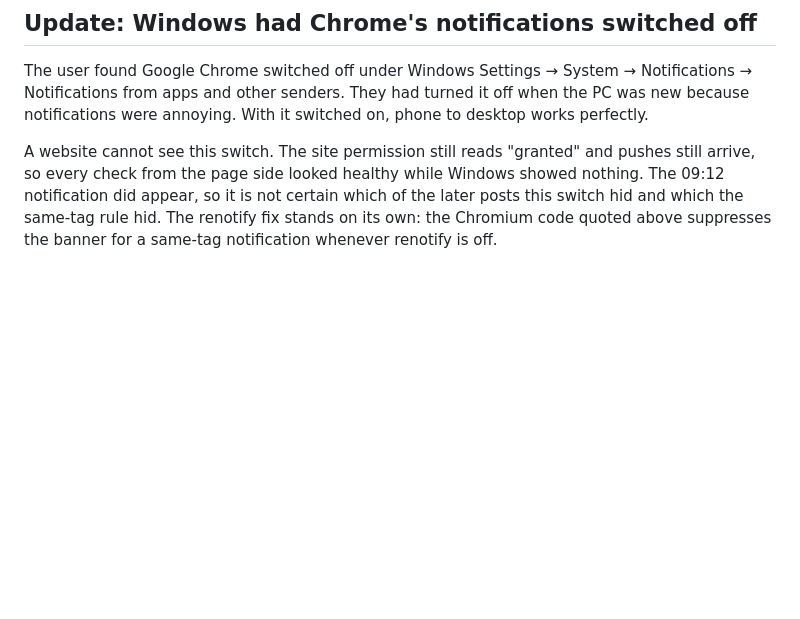
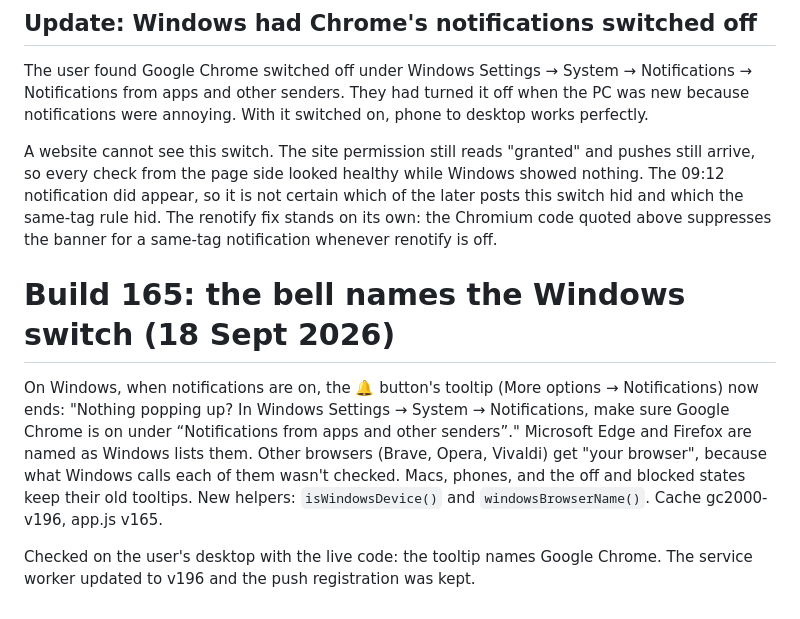
Before and after one commit to jmil449988-netizen/gypsychat2002, a Markdown page: docs/build-log.md, the part around the change. GitHub-like rendering; blank space fills up the shorter version.

Commit message:
docs/build-log.md: build 165

```diff
--- a/docs/build-log.md
+++ b/docs/build-log.md
@@ -523,3 +523,16 @@ arrive, so every check from the page side looked healthy while Windows showed no
 notification did appear, so it is not certain which of the later posts this switch hid and which
 the same-tag rule hid. The renotify fix stands on its own: the Chromium code quoted above suppresses
 the banner for a same-tag notification whenever renotify is off.
+
+# Build 165: the bell names the Windows switch (18 Sept 2026)
+
+On Windows, when notifications are on, the 🔔 button's tooltip (More options → Notifications) now
+ends: "Nothing popping up? In Windows Settings → System → Notifications, make sure Google Chrome is
+on under “Notifications from apps and other senders”." Microsoft Edge and Firefox are named as
+Windows lists them. Other browsers (Brave, Opera, Vivaldi) get "your browser", because what Windows
+calls each of them wasn't checked. Macs, phones, and the off and blocked states keep their old
+tooltips. New helpers: `isWindowsDevice()` and `windowsBrowserName()`. Cache gc2000-v196,
+app.js v165.
+
+Checked on the user's desktop with the live code: the tooltip names Google Chrome. The service
+worker updated to v196 and the push registration was kept.
```
